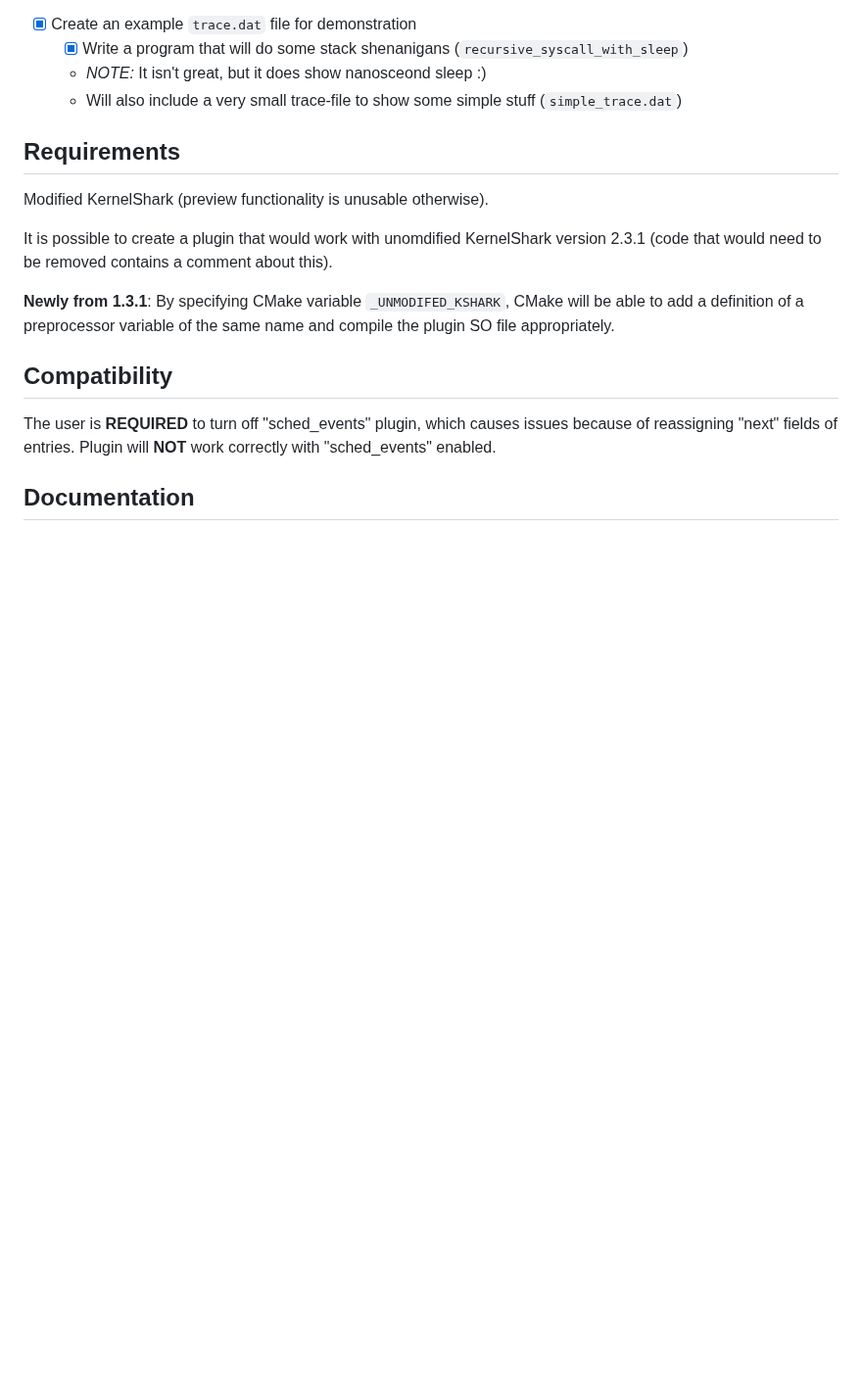
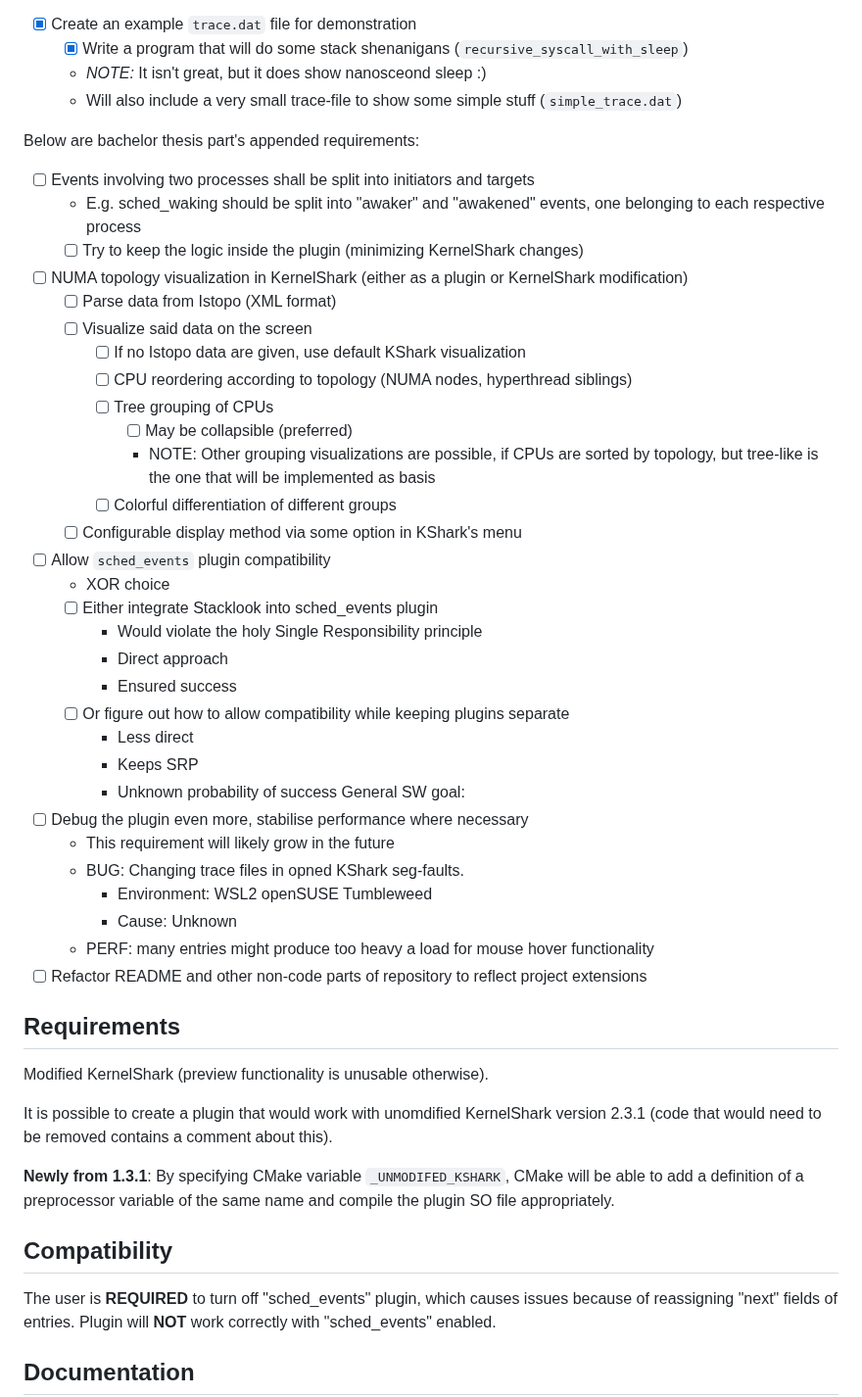
Before and after one commit to DJSeb/kernel-shark-sebanek-gh-mirror, a Markdown page: README.md, the part around one of its changes. Shown at 98% size. GitHub-like rendering; blank space fills up the shorter version.

Commit message:
Updated project specification and README for Bc thesis extensions

```diff
--- a/README.md
+++ b/README.md
@@ -69,6 +71,42 @@ Things not in specification aren't mandatory, but would be pretty useful.
     * [x] Write a program that will do some stack shenanigans (`recursive_syscall_with_sleep`)
     * *NOTE:* It isn't great, but it does show nanosceond sleep :\)
     * Will also include a very small trace-file to show some simple stuff (`simple_trace.dat`)
+
+Below are bachelor thesis part's appended requirements:
+* [ ] Events involving two processes shall be split into initiators and targets
+    * E.g. sched_waking should be split into "awaker" and "awakened" events, one
+      belonging to each respective process
+    * [ ] Try to keep the logic inside the plugin (minimizing KernelShark changes)
+* [ ] NUMA topology visualization in KernelShark (either as a plugin or KernelShark modification)
+    * [ ] Parse data from Istopo (XML format)
+    * [ ] Visualize said data on the screen
+        * [ ] If no Istopo data are given, use default KShark visualization
+        * [ ] CPU reordering according to topology (NUMA nodes, hyperthread siblings)
+        * [ ] Tree grouping of CPUs
+            * [ ] May be collapsible (preferred)
+            * NOTE: Other grouping visualizations are possible, if
+              CPUs are sorted by topology, but tree-like is the one
+              that will be implemented as basis
+        * [ ] Colorful differentiation of different groups
+    * [ ] Configurable display method via some option in KShark's menu
+* [ ] Allow `sched_events` plugin compatibility
+    * XOR choice
+    * [ ] Either integrate Stacklook into sched_events plugin
+        * Would violate the holy Single Responsibility principle
+        * Direct approach
+        * Ensured success
+    * [ ] Or figure out how to allow compatibility while keeping plugins separate
+        * Less direct
+        * Keeps SRP
+        * Unknown probability of success
+General SW goal:
+* [ ] Debug the plugin even more, stabilise performance where necessary
+    * This requirement will likely grow in the future
+    * BUG: Changing trace files in opned KShark seg-faults.
+        * Environment: WSL2 openSUSE Tumbleweed
+        * Cause: Unknown
+    * PERF: many entries might produce too heavy a load for mouse hover functionality
+* [ ] Refactor README and other non-code parts of repository to reflect project extensions
 
 ## Requirements
 
```
Also changed, not shown: other parts of README.md (+4 -2 lines), ProjectSpecification.md (+62 -8 lines).
